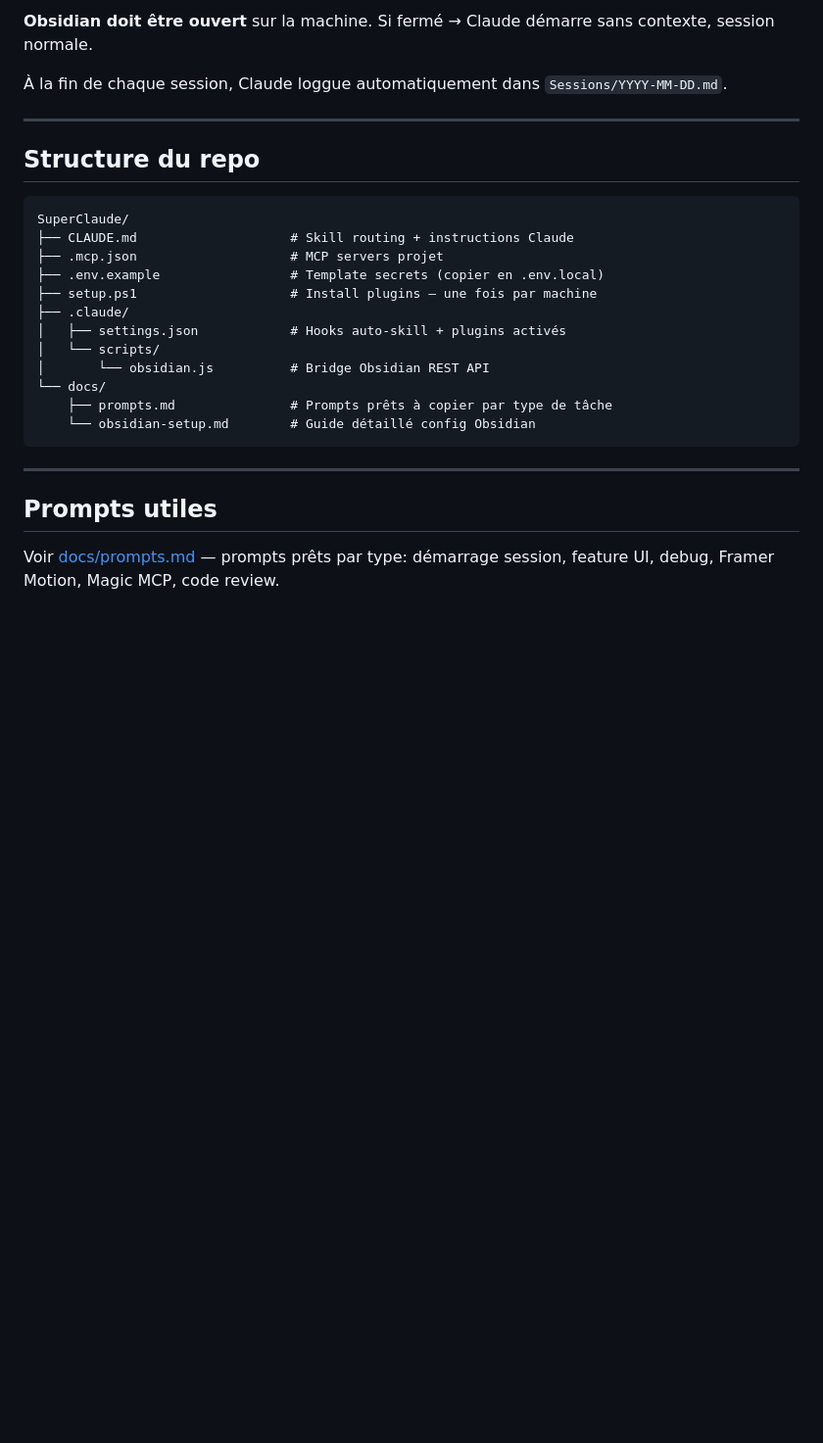
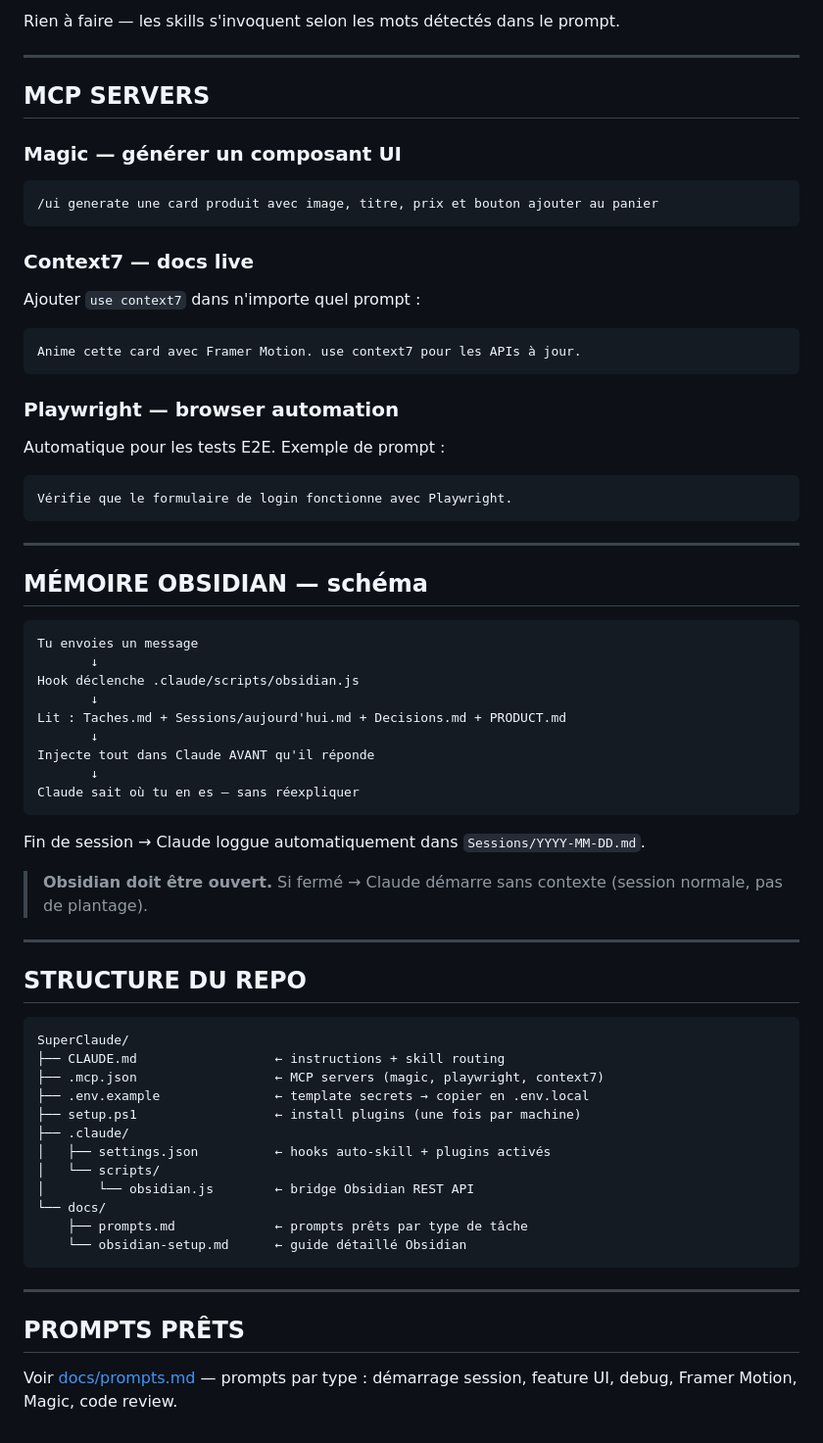
Before and after one commit to Makooff/SuperClaude, a Markdown page: README.md, the part around one of its changes. Shown at 98% size. Rendered like a GitHub page; blank space fills up the shorter version.

````diff
--- a/README.md
+++ b/README.md
@@ -180,29 +137,68 @@ Claude sait où tu en es sans réexpliquer
 
-**Obsidian doit être ouvert** sur la machine. Si fermé → Claude démarre sans contexte, session normale.
-
-À la fin de chaque session, Claude loggue automatiquement dans `Sessions/YYYY-MM-DD.md`.
+Rien à faire — les skills s'invoquent selon les mots détectés dans le prompt.
 
 ---
 
-## Structure du repo
+## MCP SERVERS
 
+### Magic — générer un composant UI
 ```
-SuperClaude/
-├── CLAUDE.md                    # Skill routing + instructions Claude
-├── .mcp.json                    # MCP servers projet
-├── .env.example                 # Template secrets (copier en .env.local)
-├── setup.ps1                    # Install plugins — une fois par machine
-├── .claude/
-│   ├── settings.json            # Hooks auto-skill + plugins activés
-│   └── scripts/
-│       └── obsidian.js          # Bridge Obsidian REST API
-└── docs/
-    ├── prompts.md               # Prompts prêts à copier par type de tâche
-    └── obsidian-setup.md        # Guide détaillé config Obsidian
+/ui generate une card produit avec image, titre, prix et bouton ajouter au panier
+```
+
+### Context7 — docs live
+Ajouter `use context7` dans n'importe quel prompt :
+```
+Anime cette card avec Framer Motion. use context7 pour les APIs à jour.
+```
+
+### Playwright — browser automation
+Automatique pour les tests E2E. Exemple de prompt :
+```
+Vérifie que le formulaire de login fonctionne avec Playwright.
 ```
 
 ---
 
-## Prompts utiles
+## MÉMOIRE OBSIDIAN — schéma
 
-Voir [docs/prompts.md](docs/prompts.md) — prompts prêts par type: démarrage session, feature UI, debug, Framer Motion, Magic MCP, code review.
+```
+Tu envoies un message
+       ↓
+Hook déclenche .claude/scripts/obsidian.js
+       ↓
+Lit : Taches.md + Sessions/aujourd'hui.md + Decisions.md + PRODUCT.md
+       ↓
+Injecte tout dans Claude AVANT qu'il réponde
+       ↓
+Claude sait où tu en es — sans réexpliquer
+```
+
+Fin de session → Claude loggue automatiquement dans `Sessions/YYYY-MM-DD.md`.
+
+> **Obsidian doit être ouvert.** Si fermé → Claude démarre sans contexte (session normale, pas de plantage).
+
+---
+
+## STRUCTURE DU REPO
+
+```
+SuperClaude/
+├── CLAUDE.md                  ← instructions + skill routing
+├── .mcp.json                  ← MCP servers (magic, playwright, context7)
+├── .env.example               ← template secrets → copier en .env.local
+├── setup.ps1                  ← install plugins (une fois par machine)
+├── .claude/
+│   ├── settings.json          ← hooks auto-skill + plugins activés
+│   └── scripts/
+│       └── obsidian.js        ← bridge Obsidian REST API
+└── docs/
+    ├── prompts.md             ← prompts prêts par type de tâche
+    └── obsidian-setup.md      ← guide détaillé Obsidian
+```
+
+---
+
+## PROMPTS PRÊTS
+
+Voir [docs/prompts.md](docs/prompts.md) — prompts par type : démarrage session, feature UI, debug, Framer Motion, Magic, code review.
````
Also changed, not shown: other parts of README.md (+69 -112 lines).
